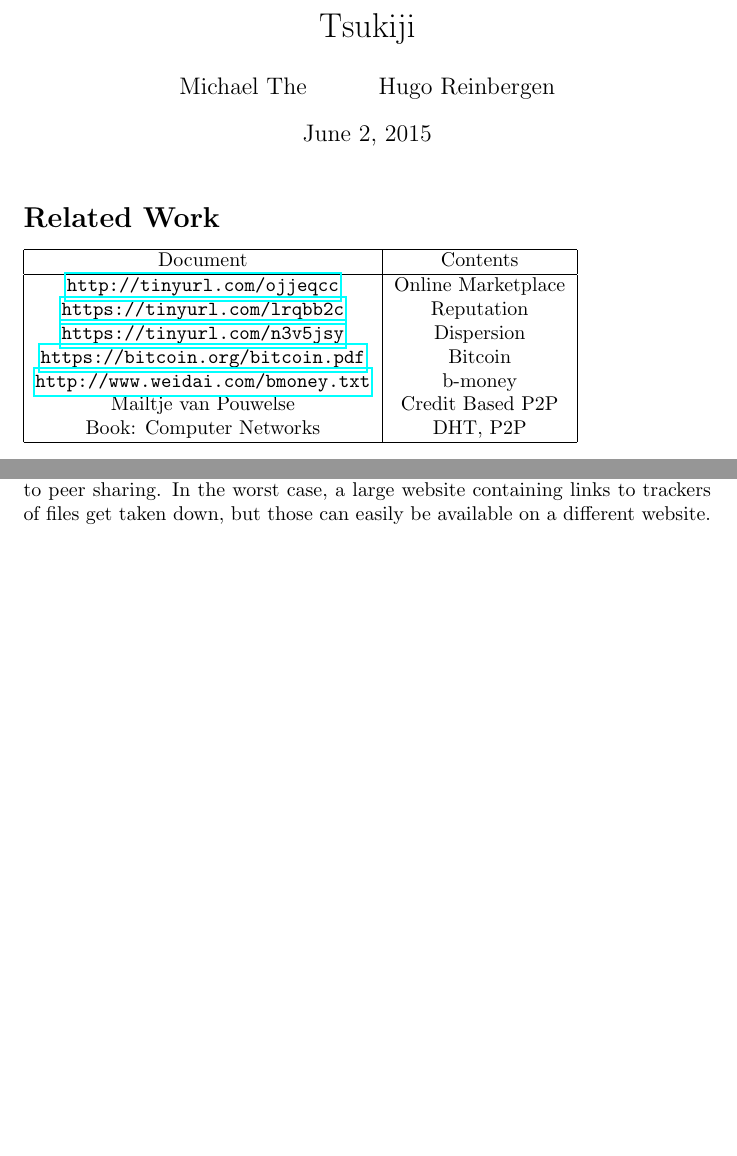
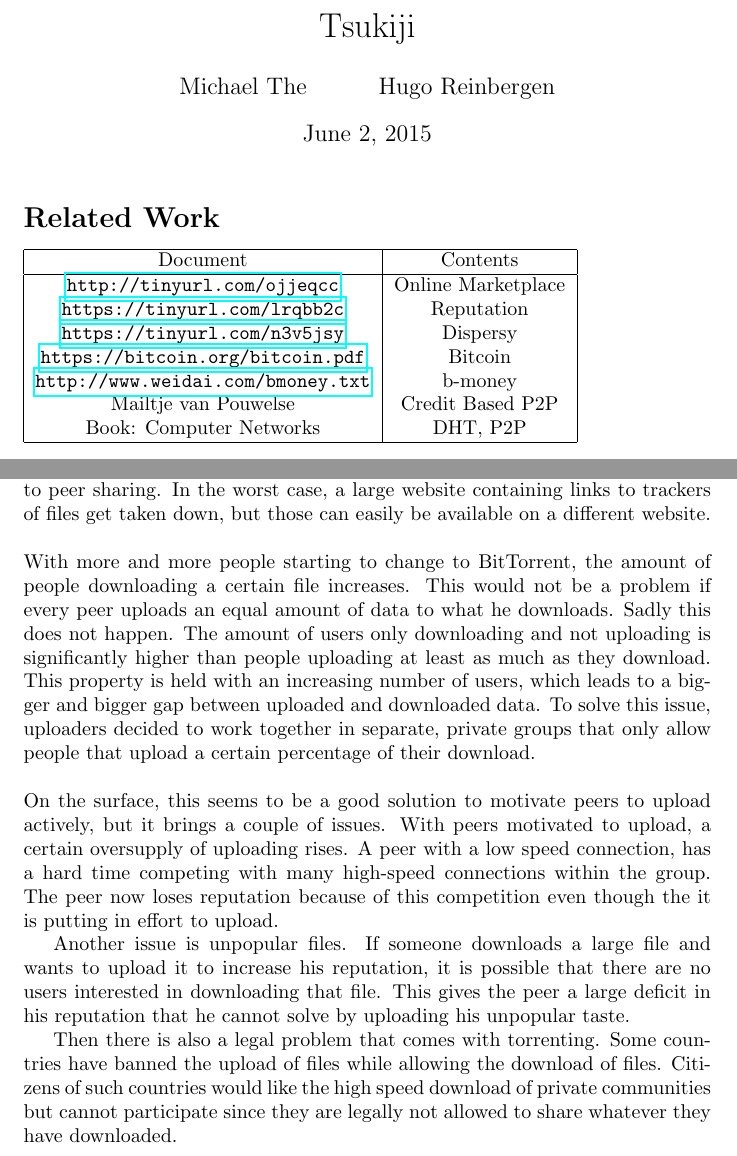
Before and after one commit to Tribler/decentral-market, a LaTeX document (docs/tex/Process Report.tex, which reads docs/tex/problem_definition.tex): two parts of pages 1 and 6 of 12, joined at a grey line, cut so that both start at the same text, the shorter picture padded with empty space. Compiled offline with pdfLaTeX.

Commit message:
Added first halve of problem description

```diff
--- a/docs/tex/Process Report.tex
+++ b/docs/tex/Process Report.tex
@@ -27,7 +27,7 @@
  \hline
  \url{http://tinyurl.com/ojjeqcc} & Online Marketplace \\
  \url{https://tinyurl.com/lrqbb2c} & Reputation \\
- \url{https://tinyurl.com/n3v5jsy} & Dispersion \\
+ \url{https://tinyurl.com/n3v5jsy} & Dispersy \\
  \url{https://bitcoin.org/bitcoin.pdf} & Bitcoin \\
  \url{http://www.weidai.com/bmoney.txt} & b-money \\
  Mailtje van Pouwelse & Credit Based P2P \\
--- a/docs/tex/problem_definition.tex
+++ b/docs/tex/problem_definition.tex
@@ -5,11 +5,25 @@ With this, many ways to share files have risen and fallen.
 Napster, Kazaa and LimeWire no longer exist, but there is one protocol that has survived many attempts of large companies, BitTorrent.
 Released in 2001, BitTorrent offered a solution to the bottleneck of the existing websites.
 It did not contain a central server that contained data or a single website that offered links to data for peer to peer sharing.
-In the worst case, a large website containing links to trackers of files get taken down, but those can easily be available on a different website.
+In the worst case, a large website containing links to trackers of files get taken down, but those can easily be available on a different website. \\
+\\
+With more and more people starting to change to BitTorrent, the amount of people downloading a certain file increases.
+This would not be a problem if every peer uploads an equal amount of data to what he downloads.
+Sadly this does not happen.
+The amount of users only downloading and not uploading is significantly higher than people uploading at least as much as they download.
+This property is held with an increasing number of users, which leads to a bigger and bigger gap between uploaded and downloaded data.
+To solve this issue, uploaders decided to work together in separate, private groups that only allow people that upload a certain percentage of their download.\\
+\\
+On the surface, this seems to be a good solution to motivate peers to upload actively, but it brings a couple of issues.
+With peers motivated to upload, a certain oversupply of uploading rises.
+A peer with a low speed connection, has a hard time competing with many high-speed connections within the group. The peer now loses reputation because of this competition even though the it is putting in effort to upload.
 
-%Private communities
+Another issue is unpopular files.
+If someone downloads a large file and wants to upload it to increase his reputation, it is possible that there are no users interested in downloading that file.
+This gives the peer a large deficit in his reputation that he cannot solve by uploading his unpopular taste.
 
-%Tragedy of the commons
+Then there is also a legal problem that comes with torrenting. Some countries have banned the upload of files while allowing the download of files.
+Citizens of such countries would like the high speed download of private communities but cannot participate since they are legally not allowed to share whatever they have downloaded.
 
 %Trading reputation
 
```
